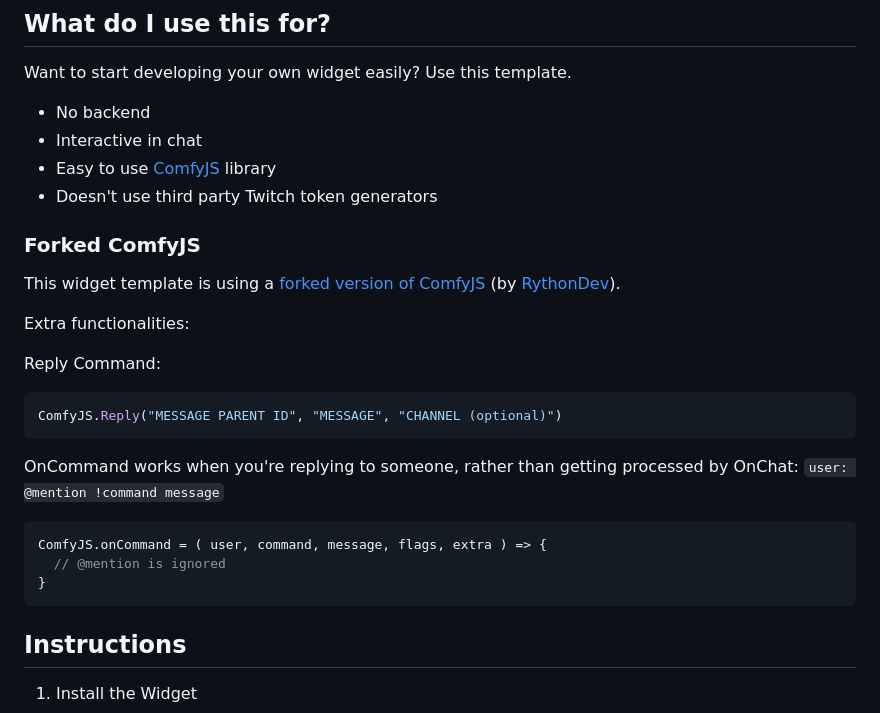
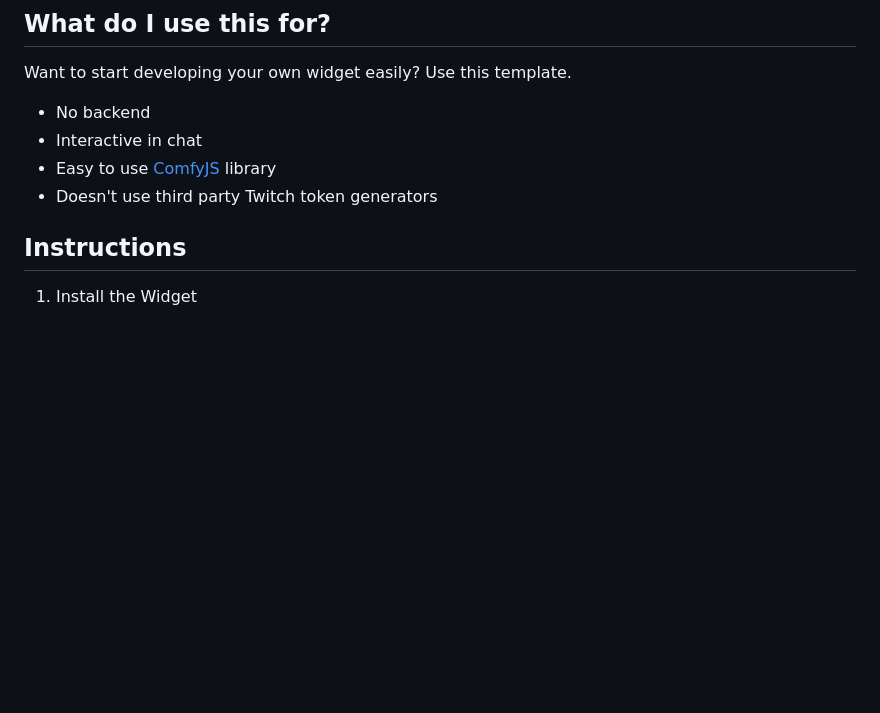
Before and after one commit to liyunze-coding/twitch-widget-template, a Markdown page: README.md, the part around the change. Drawn GitHub-style; blank space fills up the shorter version.

Commit message:
removed Forked ComfyJS mention in README as PR got accepted

````diff
--- a/README.md
+++ b/README.md
@@ -16,25 +16,6 @@ Want to start developing your own widget easily? Use this template.
 - Interactive in chat
 - Easy to use [ComfyJS](https://github.com/instafluff/comfyjs) library
 - Doesn't use third party Twitch token generators
-
-### Forked ComfyJS
-
-This widget template is using a [forked version of ComfyJS](https://github.com/liyunze-coding/ComfyJS) (by [RythonDev](https://twitch.tv/RythonDev)).
-
-Extra functionalities:
-
-Reply Command:
-```js
-ComfyJS.Reply("MESSAGE PARENT ID", "MESSAGE", "CHANNEL (optional)")
-```
-
-OnCommand works when you're replying to someone, rather than getting processed by OnChat:
-`user: @mention !command message`
-```js
-ComfyJS.onCommand = ( user, command, message, flags, extra ) => {
-  // @mention is ignored
-}
-```
 
 ## Instructions
 
````
